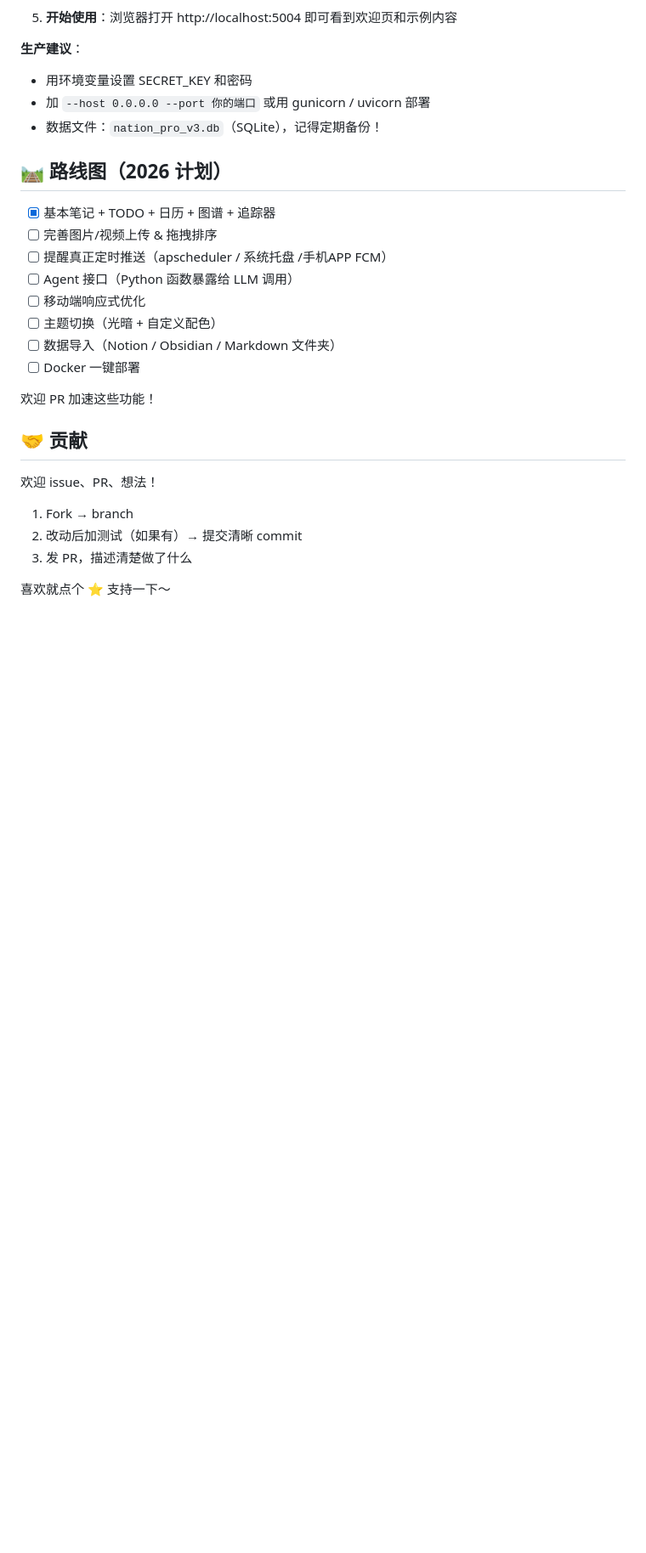
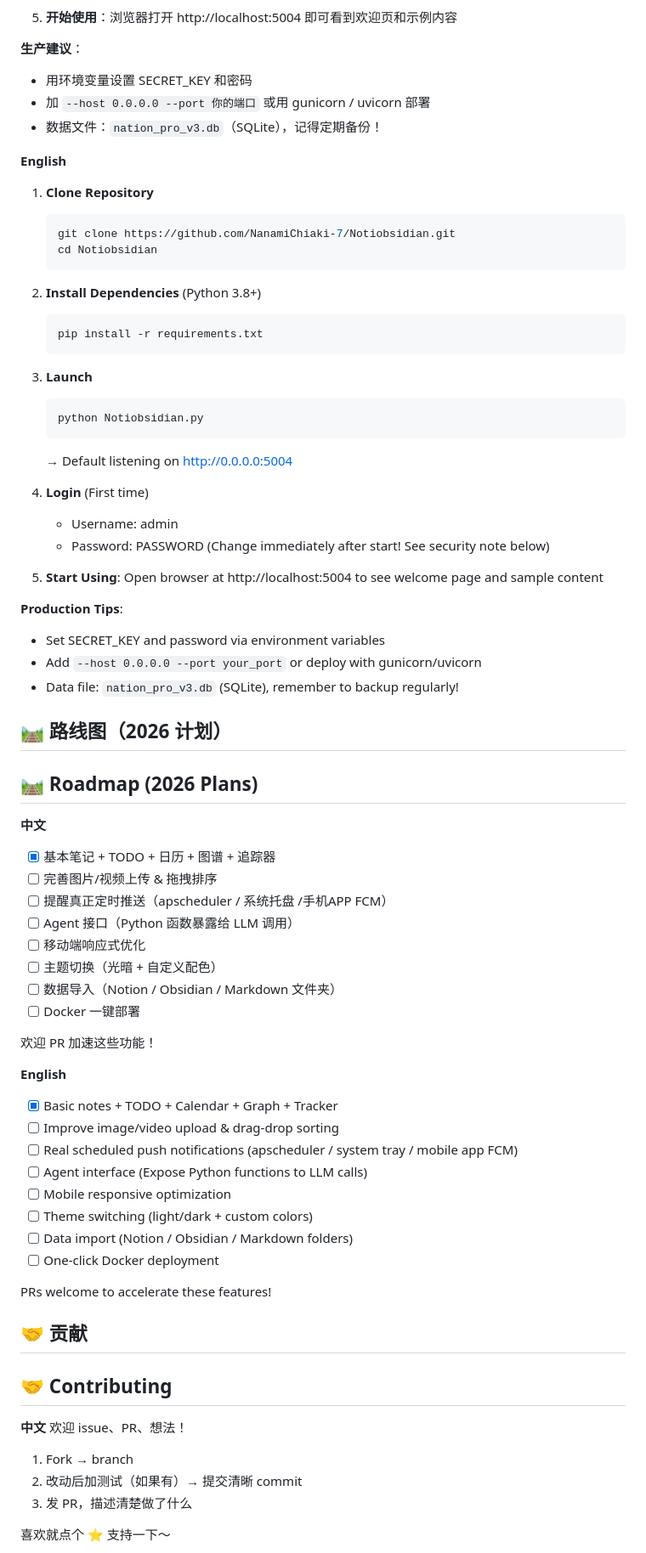
Before and after one commit to NanamiChiaki-7/Notiobsidian, a Markdown page: README.md, the part around one of its changes. Shown at 85% size. Rendered like a GitHub page; blank space fills up the shorter version.

````diff
--- a/README.md
+++ b/README.md
@@ -88,8 +115,39 @@
 - 加 `--host 0.0.0.0 --port 你的端口` 或用 gunicorn / uvicorn 部署
 - 数据文件：`nation_pro_v3.db`（SQLite），记得定期备份！
 
+**English**
+1. **Clone Repository**
+   ```bash
+   git clone https://github.com/NanamiChiaki-7/Notiobsidian.git
+   cd Notiobsidian
+   ```
+
+2. **Install Dependencies** (Python 3.8+)
+   ```bash
+   pip install -r requirements.txt
+   ```
+
+3. **Launch**
+   ```bash
+   python Notiobsidian.py
+   ```
+   → Default listening on http://0.0.0.0:5004
+
+4. **Login** (First time)
+   - Username: admin
+   - Password: PASSWORD (Change immediately after start! See security note below)
+
+5. **Start Using**: Open browser at http://localhost:5004 to see welcome page and sample content
+
+**Production Tips**:
+- Set SECRET_KEY and password via environment variables
+- Add `--host 0.0.0.0 --port your_port` or deploy with gunicorn/uvicorn
+- Data file: `nation_pro_v3.db` (SQLite), remember to backup regularly!
+
 ## 🛤️ 路线图（2026 计划）
+## 🛤️ Roadmap (2026 Plans)
 
+**中文**
 - [x] 基本笔记 + TODO + 日历 + 图谱 + 追踪器
 - [ ] 完善图片/视频上传 & 拖拽排序
 - [ ] 提醒真正定时推送（apscheduler / 系统托盘 /手机APP FCM）
@@ -101,8 +159,22 @@
 
 欢迎 PR 加速这些功能！
 
+**English**
+- [x] Basic notes + TODO + Calendar + Graph + Tracker
+- [ ] Improve image/video upload & drag-drop sorting
+- [ ] Real scheduled push notifications (apscheduler / system tray / mobile app FCM)
+- [ ] Agent interface (Expose Python functions to LLM calls)
+- [ ] Mobile responsive optimization
+- [ ] Theme switching (light/dark + custom colors)
+- [ ] Data import (Notion / Obsidian / Markdown folders)
+- [ ] One-click Docker deployment
+
+PRs welcome to accelerate these features!
+
 ## 🤝 贡献
+## 🤝 Contributing
 
+**中文**
 欢迎 issue、PR、想法！
 
 1. Fork → branch
````
Also changed, not shown: other parts of README.md (+63 -9 lines).
